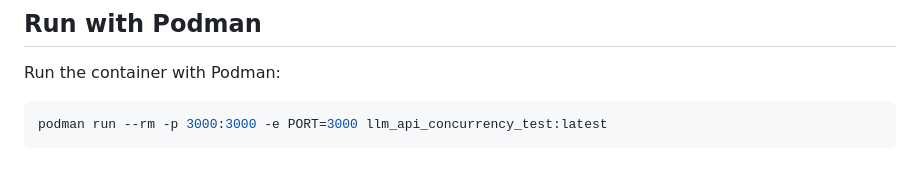
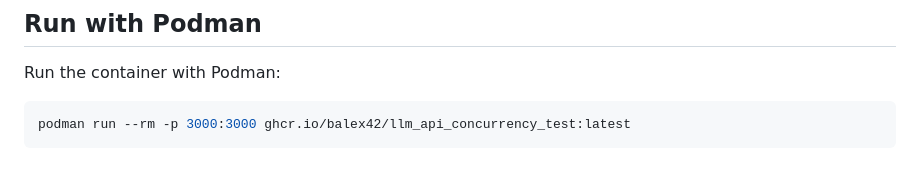
Before and after one commit to balex42/llm_api_concurrency_test, a Markdown page: README.md, the part around the change. Rendered like a GitHub page.

Commit message:
Update Podman run command in README to use the correct image reference

````diff
--- a/README.md
+++ b/README.md
@@ -88,5 +88,5 @@ Safety note:
 Run the container with Podman:
 
 ```bash
-podman run --rm -p 3000:3000 -e PORT=3000 llm_api_concurrency_test:latest
+podman run --rm -p 3000:3000 ghcr.io/balex42/llm_api_concurrency_test:latest
 ```
````
